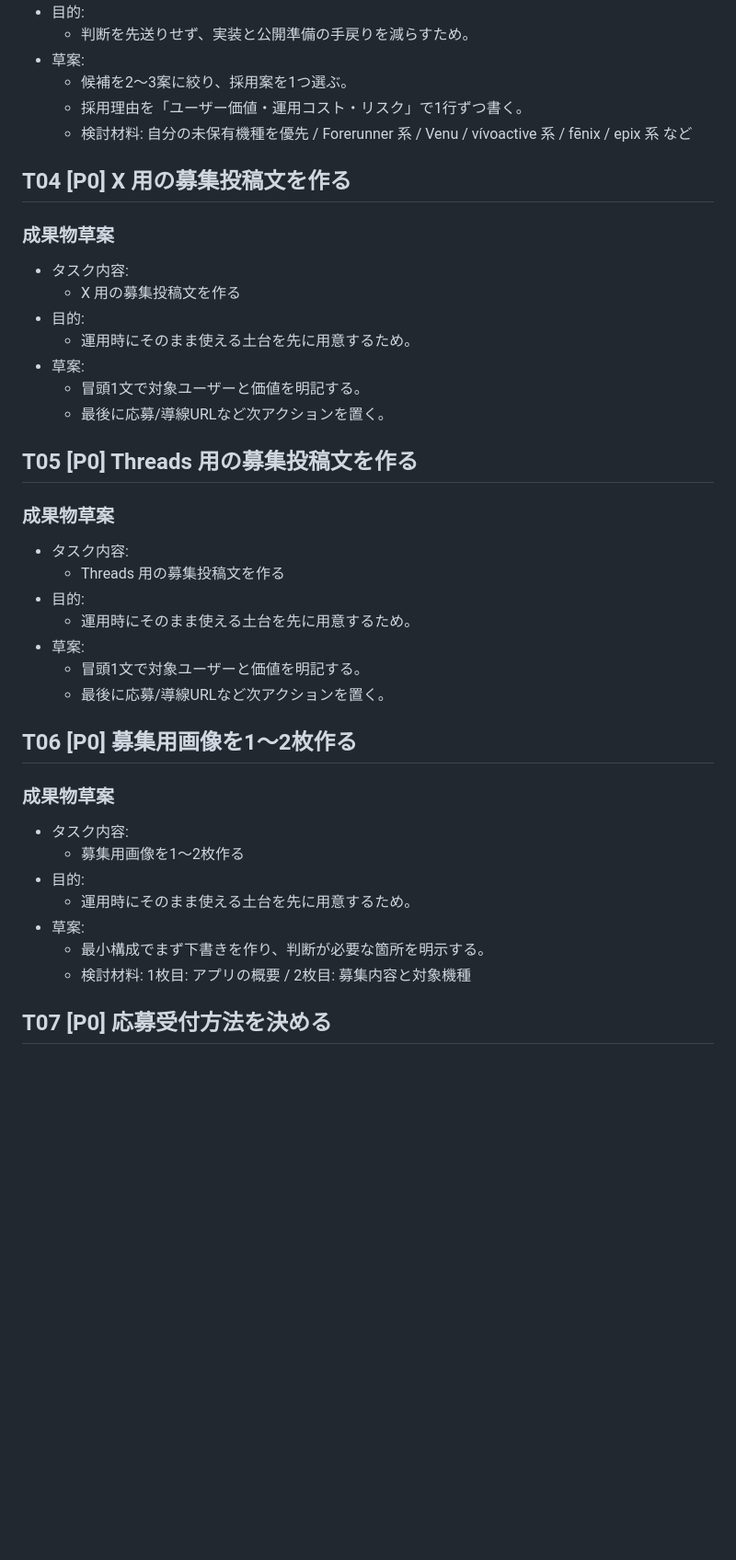
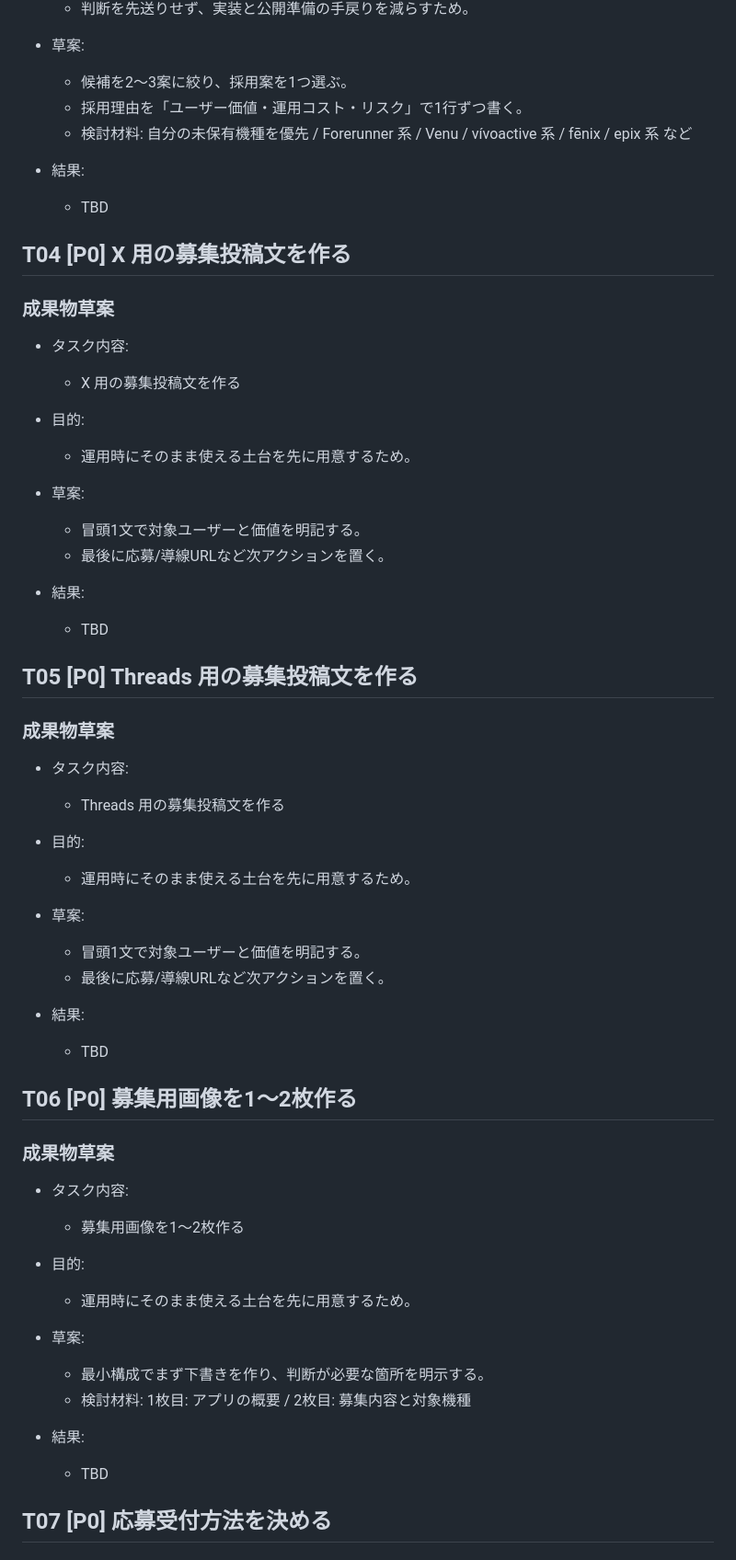
Before and after one commit to EibaKatsu/MarathonCoach, a Markdown page: tasks/04-1_tester-recruitment/draft.md, the part around one of its changes. Shown at 92% size. Rendered like a GitHub page; blank space fills up the shorter version.

Commit message:
Add result TBD field to each task draft

```diff
--- a/tasks/04-1_tester-recruitment/draft.md
+++ b/tasks/04-1_tester-recruitment/draft.md
@@ -37,6 +43,9 @@
   - 採用理由を「ユーザー価値・運用コスト・リスク」で1行ずつ書く。
   - 検討材料: 自分の未保有機種を優先 / Forerunner 系 / Venu / vívoactive 系 / fēnix / epix 系 など
 
+- 結果:
+  - TBD
+
 ## T04 [P0] X 用の募集投稿文を作る
 
 ### 成果物草案
@@ -47,6 +56,9 @@
 - 草案:
   - 冒頭1文で対象ユーザーと価値を明記する。
   - 最後に応募/導線URLなど次アクションを置く。
+
+- 結果:
+  - TBD
 
 ## T05 [P0] Threads 用の募集投稿文を作る
 
@@ -59,6 +71,9 @@
   - 冒頭1文で対象ユーザーと価値を明記する。
   - 最後に応募/導線URLなど次アクションを置く。
 
+- 結果:
+  - TBD
+
 ## T06 [P0] 募集用画像を1〜2枚作る
 
 ### 成果物草案
@@ -69,6 +84,9 @@
 - 草案:
   - 最小構成でまず下書きを作り、判断が必要な箇所を明示する。
   - 検討材料: 1枚目: アプリの概要 / 2枚目: 募集内容と対象機種
+
+- 結果:
+  - TBD
 
 ## T07 [P0] 応募受付方法を決める
 
```
Also changed, not shown: other parts of tasks/04-1_tester-recruitment/draft.md (+35 -0 lines).
